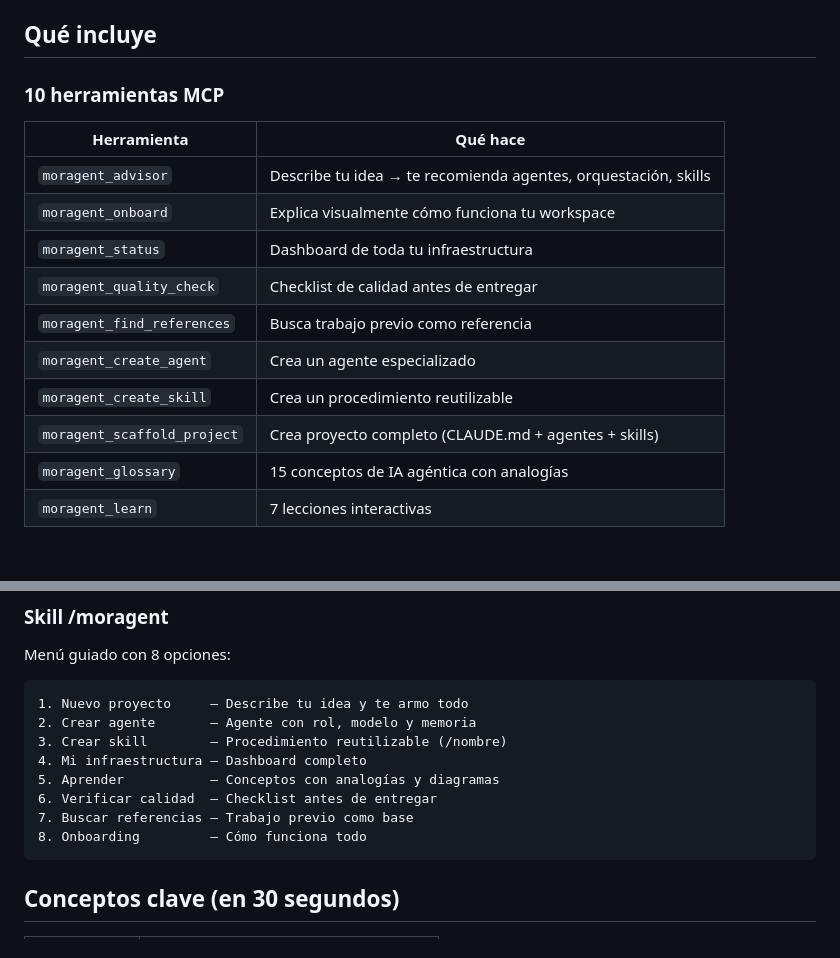
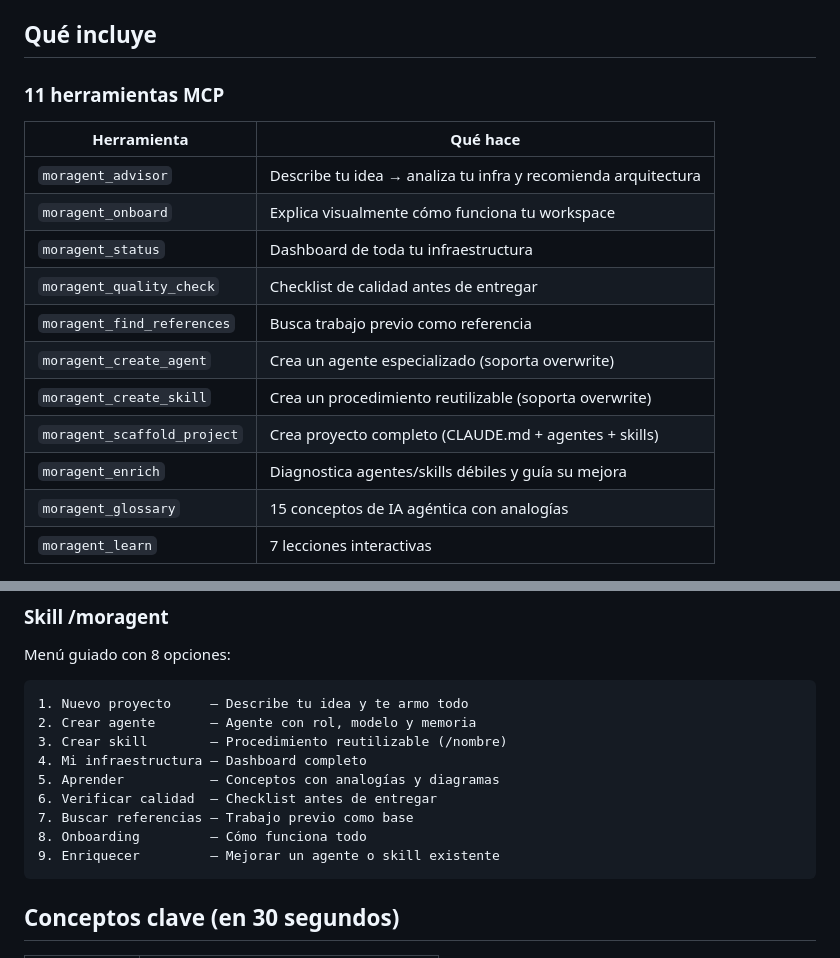
Before and after one commit to EduardoMoraga/moragent, a Markdown page: README.md, 2 parts joined by grey strips. GitHub-like rendering; blank space fills up the shorter version.

Commit message:
Update README: 11 tools, 9 menu options, add moragent_enrich

````diff
--- a/README.md
+++ b/README.md
@@ -60,18 +60,19 @@ El instalador:
 
 ## Qué incluye
 
-### 10 herramientas MCP
+### 11 herramientas MCP
 
 | Herramienta | Qué hace |
 |---|---|
-| `moragent_advisor` | Describe tu idea → te recomienda agentes, orquestación, skills |
+| `moragent_advisor` | Describe tu idea → analiza tu infra y recomienda arquitectura |
 | `moragent_onboard` | Explica visualmente cómo funciona tu workspace |
 | `moragent_status` | Dashboard de toda tu infraestructura |
 | `moragent_quality_check` | Checklist de calidad antes de entregar |
 | `moragent_find_references` | Busca trabajo previo como referencia |
-| `moragent_create_agent` | Crea un agente especializado |
-| `moragent_create_skill` | Crea un procedimiento reutilizable |
+| `moragent_create_agent` | Crea un agente especializado (soporta overwrite) |
+| `moragent_create_skill` | Crea un procedimiento reutilizable (soporta overwrite) |
 | `moragent_scaffold_project` | Crea proyecto completo (CLAUDE.md + agentes + skills) |
+| `moragent_enrich` | Diagnostica agentes/skills débiles y guía su mejora |
 | `moragent_glossary` | 15 conceptos de IA agéntica con analogías |
 | `moragent_learn` | 7 lecciones interactivas |
 
@@ -88,6 +89,7 @@ Menú guiado con 8 opciones:
 6. Verificar calidad  — Checklist antes de entregar
 7. Buscar referencias — Trabajo previo como base
 8. Onboarding         — Cómo funciona todo
+9. Enriquecer         — Mejorar un agente o skill existente
 ```
 
 ## Conceptos clave (en 30 segundos)
````
